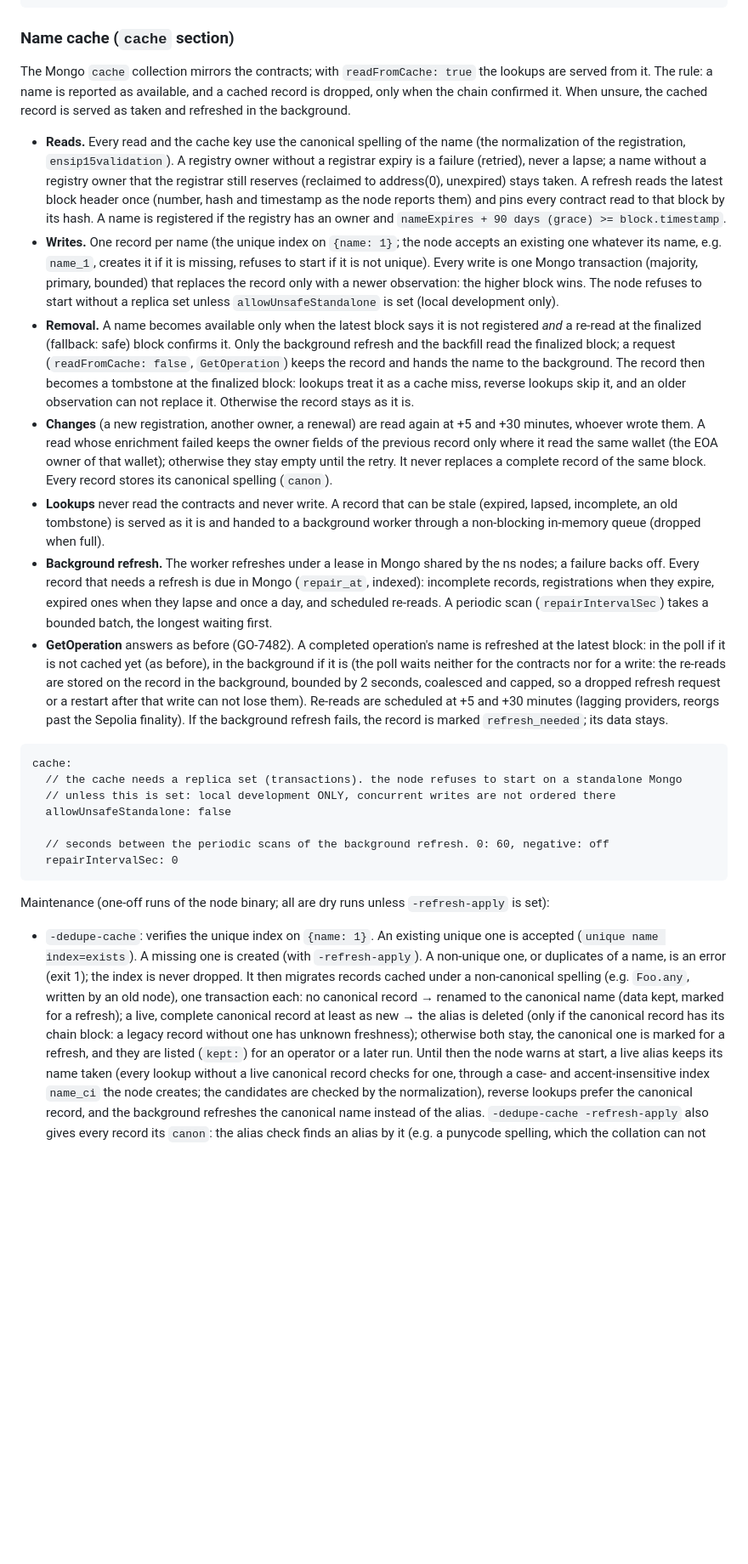
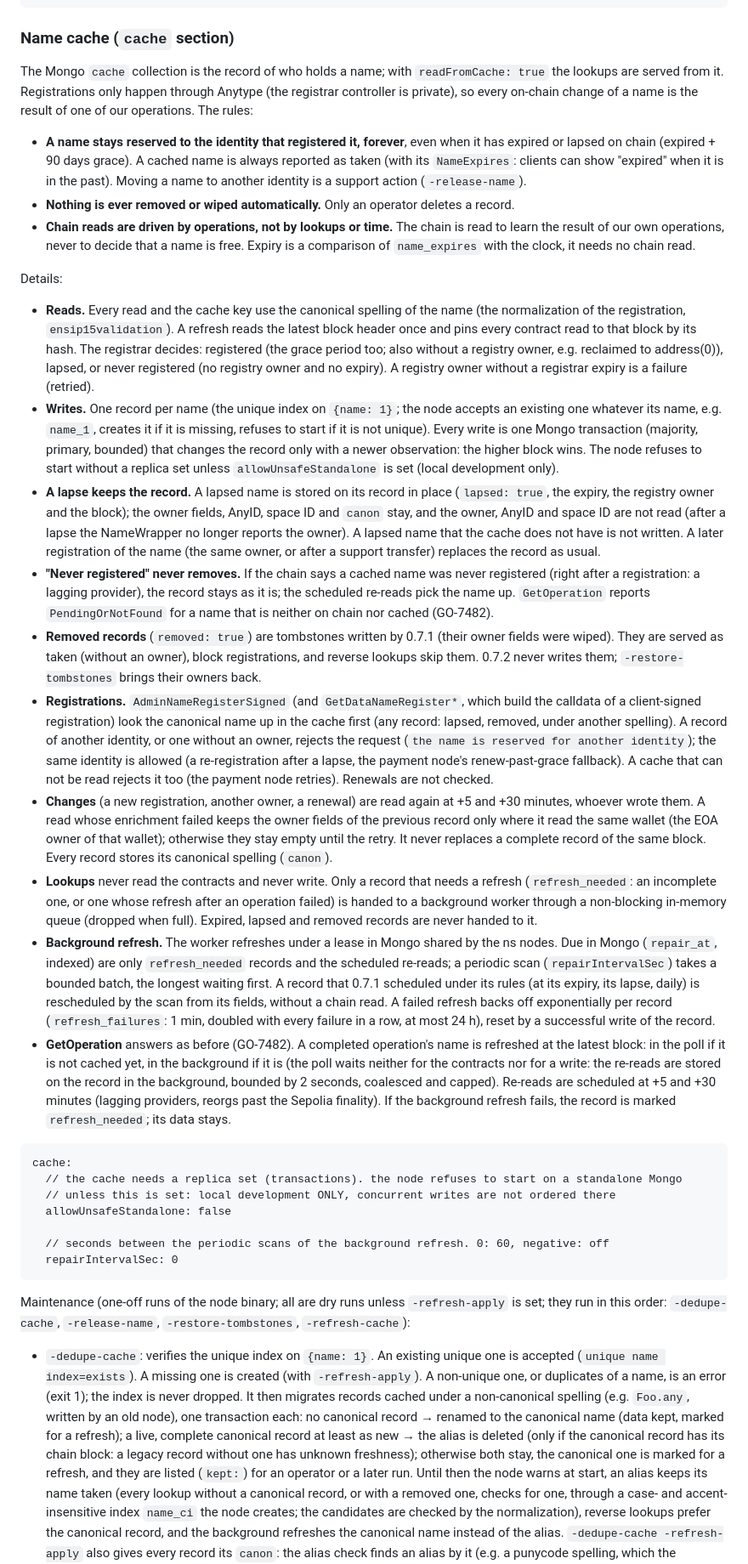
Before and after one commit to anyproto/any-ns-node, a Markdown page: README.md, the part around one of its changes. Shown at 85% size. GitHub-like rendering; blank space fills up the shorter version.

Commit message:
GO-7567: README name cache section and the 0.7.2 design for reserved names

````diff
--- a/README.md
+++ b/README.md
@@ -55,47 +55,72 @@ contracts:
 
 ### Name cache (`cache` section)
 
-The Mongo `cache` collection mirrors the contracts; with `readFromCache: true` the lookups are served
-from it. The rule: a name is reported as available, and a cached record is dropped, only when the
-chain confirmed it. When unsure, the cached record is served as taken and refreshed in the background.
+The Mongo `cache` collection is the record of who holds a name; with `readFromCache: true` the
+lookups are served from it. Registrations only happen through Anytype (the registrar controller is
+private), so every on-chain change of a name is the result of one of our operations. The rules:
+
+- **A name stays reserved to the identity that registered it, forever**, even when it has expired
+  or lapsed on chain (expired + 90 days grace). A cached name is always reported as taken (with its
+  `NameExpires`: clients can show "expired" when it is in the past). Moving a name to another
+  identity is a support action (`-release-name`).
+- **Nothing is ever removed or wiped automatically.** Only an operator deletes a record.
+- **Chain reads are driven by operations, not by lookups or time.** The chain is read to learn the
+  result of our own operations, never to decide that a name is free. Expiry is a comparison of
+  `name_expires` with the clock, it needs no chain read.
+
+Details:
 
 - **Reads.** Every read and the cache key use the canonical spelling of the name (the
-  normalization of the registration, `ensip15validation`). A registry owner without a registrar
-  expiry is a failure (retried), never a lapse; a name without a registry owner that the
-  registrar still reserves (reclaimed to address(0), unexpired) stays taken. A refresh reads the latest block header once (number, hash and timestamp as the node
-  reports them) and pins every contract read to that block by its hash. A name is registered if the
-  registry has an owner and `nameExpires + 90 days (grace) >= block.timestamp`.
+  normalization of the registration, `ensip15validation`). A refresh reads the latest block header
+  once and pins every contract read to that block by its hash. The registrar decides: registered
+  (the grace period too; also without a registry owner, e.g. reclaimed to address(0)), lapsed, or
+  never registered (no registry owner and no expiry). A registry owner without a registrar expiry
+  is a failure (retried).
 - **Writes.** One record per name (the unique index on `{name: 1}`; the node accepts an existing one
   whatever its name, e.g. `name_1`, creates it if it is missing, refuses to start if it is not
-  unique). Every write is one Mongo transaction (majority, primary, bounded) that replaces the
-  record only with a newer observation: the higher block wins. The node refuses to start without a
-  replica set unless `allowUnsafeStandalone` is set (local development only).
-- **Removal.** A name becomes available only when the latest block says it is not registered *and*
-  a re-read at the finalized (fallback: safe) block confirms it. Only the background refresh and the
-  backfill read the finalized block; a request (`readFromCache: false`, `GetOperation`) keeps the
-  record and hands the name to the background. The record then becomes a
-  tombstone at the finalized block: lookups treat it as a cache miss, reverse lookups skip it, and
-  an older observation can not replace it. Otherwise the record stays as it is.
+  unique). Every write is one Mongo transaction (majority, primary, bounded) that changes the record
+  only with a newer observation: the higher block wins. The node refuses to start without a replica
+  set unless `allowUnsafeStandalone` is set (local development only).
+- **A lapse keeps the record.** A lapsed name is stored on its record in place (`lapsed: true`, the
+  expiry, the registry owner and the block); the owner fields, AnyID, space ID and `canon` stay, and
+  the owner, AnyID and space ID are not read (after a lapse the NameWrapper no longer reports the
+  owner). A lapsed name that the cache does not have is not written. A later registration of the
+  name (the same owner, or after a support transfer) replaces the record as usual.
+- **"Never registered" never removes.** If the chain says a cached name was never registered (right
+  after a registration: a lagging provider), the record stays as it is; the scheduled re-reads pick
+  the name up. `GetOperation` reports `PendingOrNotFound` for a name that is neither on chain nor
+  cached (GO-7482).
+- **Removed records** (`removed: true`) are tombstones written by 0.7.1 (their owner fields were
+  wiped). They are served as taken (without an owner), block registrations, and reverse lookups skip
+  them. 0.7.2 never writes them; `-restore-tombstones` brings their owners back.
+- **Registrations.** `AdminNameRegisterSigned` (and `GetDataNameRegister*`, which build the calldata
+  of a client-signed registration) look the canonical name up in the cache first (any record:
+  lapsed, removed, under another spelling). A record of another identity, or one without an owner,
+  rejects the request (`the name is reserved for another identity`); the same identity is allowed (a
+  re-registration after a lapse, the payment node's renew-past-grace fallback). A cache that can not
+  be read rejects it too (the payment node retries). Renewals are not checked.
 - **Changes** (a new registration, another owner, a renewal) are read again at +5 and +30
   minutes, whoever wrote them. A read whose enrichment failed keeps the owner fields of the
   previous record only where it read the same wallet (the EOA owner of that wallet); otherwise
   they stay empty until the retry. It never replaces a complete record of the same block. Every
   record stores its canonical spelling (`canon`).
-- **Lookups** never read the contracts and never write. A record that can be stale (expired,
-  lapsed, incomplete, an old tombstone) is served as it is and handed to a background worker through
-  a non-blocking in-memory queue (dropped when full).
-- **Background refresh.** The worker refreshes under a lease in Mongo shared by the ns nodes; a
-  failure backs off. Every record that needs a refresh is due in Mongo (`repair_at`, indexed):
-  incomplete records, registrations when they expire, expired ones when they lapse and once a day,
-  and scheduled re-reads. A periodic scan (`repairIntervalSec`) takes a bounded batch, the longest
-  waiting first.
+- **Lookups** never read the contracts and never write. Only a record that needs a refresh
+  (`refresh_needed`: an incomplete one, or one whose refresh after an operation failed) is handed to
+  a background worker through a non-blocking in-memory queue (dropped when full). Expired, lapsed
+  and removed records are never handed to it.
+- **Background refresh.** The worker refreshes under a lease in Mongo shared by the ns nodes. Due in
+  Mongo (`repair_at`, indexed) are only `refresh_needed` records and the scheduled re-reads; a
+  periodic scan (`repairIntervalSec`) takes a bounded batch, the longest waiting first. A record
+  that 0.7.1 scheduled under its rules (at its expiry, its lapse, daily) is rescheduled by the scan
+  from its fields, without a chain read. A failed refresh backs off exponentially per record
+  (`refresh_failures`: 1 min, doubled with every failure in a row, at most 24 h), reset by a
+  successful write of the record.
 - **GetOperation** answers as before (GO-7482). A completed operation's name is refreshed at the
-  latest block: in the poll if it is not cached yet (as before), in the background if it is
-  (the poll waits neither for the contracts nor for a write: the re-reads are stored on the record
-  in the background, bounded by 2 seconds, coalesced and capped, so a dropped refresh request or a
-  restart after that write can not lose them). Re-reads are scheduled at +5 and +30 minutes (lagging providers,
-  reorgs past the Sepolia finality). If the background refresh fails, the record is marked
-  `refresh_needed`; its data stays.
+  latest block: in the poll if it is not cached yet, in the background if it is (the poll waits
+  neither for the contracts nor for a write: the re-reads are stored on the record in the
+  background, bounded by 2 seconds, coalesced and capped). Re-reads are scheduled at +5 and +30
+  minutes (lagging providers, reorgs past the Sepolia finality). If the background refresh fails,
+  the record is marked `refresh_needed`; its data stays.
 
 ```
 cache:
@@ -107,7 +132,8 @@ cache:
   repairIntervalSec: 0
 ```
 
-Maintenance (one-off runs of the node binary; all are dry runs unless `-refresh-apply` is set):
+Maintenance (one-off runs of the node binary; all are dry runs unless `-refresh-apply` is set; they
+run in this order: `-dedupe-cache`, `-release-name`, `-restore-tombstones`, `-refresh-cache`):
 
 - `-dedupe-cache`: verifies the unique index on `{name: 1}`. An existing unique one is accepted
   (`unique name index=exists`). A missing one is created (with `-refresh-apply`). A
@@ -117,9 +143,10 @@ Maintenance (one-off runs of the node binary; all are dry runs unless `-refresh-
   kept, marked for a refresh); a live, complete canonical record at least as new → the alias is
   deleted (only if the canonical record has its chain block: a legacy record without one has
   unknown freshness); otherwise both stay, the canonical one is marked for a refresh, and they are
-  listed (`kept:`) for an operator or a later run. Until then the node warns at start, a live alias
-  keeps its name taken (every lookup without a live canonical record checks for one, through a
-  case- and accent-insensitive index `name_ci` the node creates; the candidates are checked by the normalization), reverse lookups prefer the canonical record,
-  and the background refreshes the canonical name instead of the alias.
+  listed (`kept:`) for an operator or a later run. Until then the node warns at start, an alias
+  keeps its name taken (every lookup without a canonical record, or with a removed one, checks for
+  one, through a case- and accent-insensitive index `name_ci` the node creates; the candidates are
+  checked by the normalization), reverse lookups prefer the canonical record, and the background
+  refreshes the canonical name instead of the alias.
   `-dedupe-cache -refresh-apply` also gives every record its `canon`: the alias check finds an
   alias by it (e.g. a punycode spelling, which the collation can not equate).
````
Also changed, not shown: other parts of README.md (+43 -42 lines), doc/names-reserved-0.7.2.md (added, +209 -0 lines).
